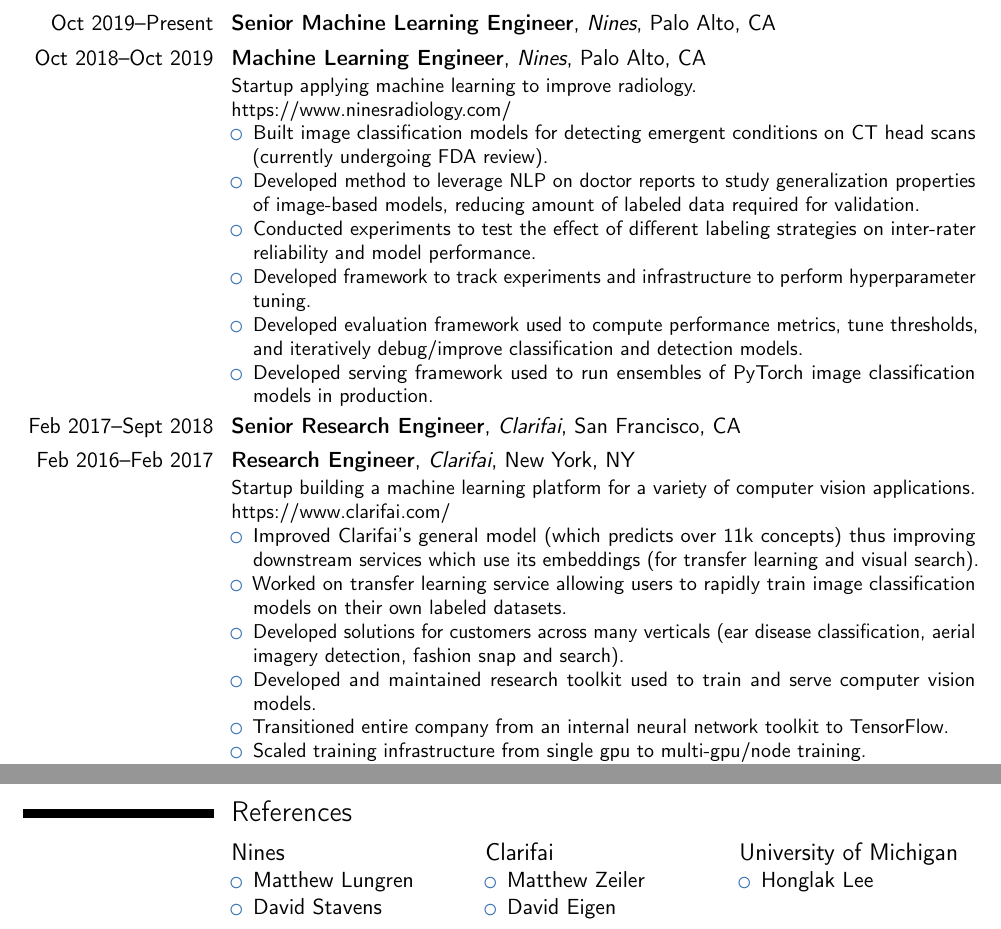
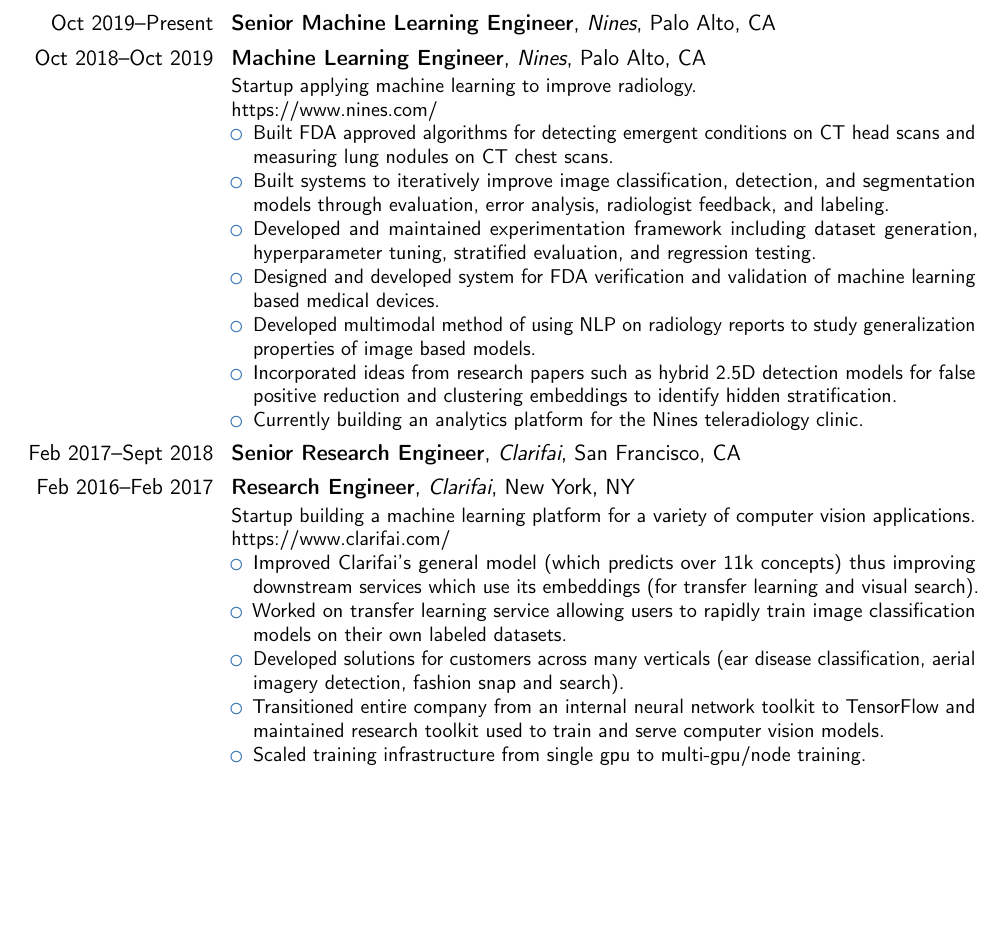
Before and after one commit to nanddalal/nanddalal.github.io, a LaTeX CV (cv.tex): two parts of pages 1 and 3 of 3 before the commit and part of page 1 of 2 after it, the two joined at a grey line, cut so that both start at the same text, the shorter picture padded with empty space. Compiled offline with pdfLaTeX.

Commit message:
s/ninesradiology/nines

```diff
--- a/cv.tex
+++ b/cv.tex
@@ -61,14 +61,15 @@
 %\subsection{Nines}
 \cventry{Oct 2019--Present}{Senior Machine Learning Engineer}{Nines}{Palo Alto, CA}{}{}
 \cventry{Oct 2018--Oct 2019}{Machine Learning Engineer}{Nines}{Palo Alto, CA}{}{
-    Startup applying machine learning to improve radiology.\newline{}https://www.ninesradiology.com/
+    Startup applying machine learning to improve radiology.\newline{}https://www.nines.com/
     \begin{itemize}
-        \item Built image classification models for detecting emergent conditions on CT head scans (currently undergoing FDA review).
-        \item Developed method to leverage NLP on doctor reports to study generalization properties of image-based models, reducing amount of labeled data required for validation.
-        \item Conducted experiments to test the effect of different labeling strategies on inter-rater reliability and model performance.
-        \item Developed framework to track experiments and infrastructure to perform hyperparameter tuning.
-        \item Developed evaluation framework used to compute performance metrics, tune thresholds, and iteratively debug/improve classification and detection models.
-        \item Developed serving framework used to run ensembles of PyTorch image classification models in production.
+        \item Built FDA approved algorithms for detecting emergent conditions on CT head scans and measuring lung nodules on CT chest scans.
+        \item Built systems to iteratively improve image classification, detection, and segmentation models through evaluation, error analysis, radiologist feedback, and labeling.
+        \item Developed and maintained experimentation framework including dataset generation, hyperparameter tuning, stratified evaluation, and regression testing.
+        \item Designed and developed system for FDA verification and validation of machine learning based medical devices.
+        \item Developed multimodal method of using NLP on radiology reports to study generalization properties of image based models.
+        \item Incorporated ideas from research papers such as hybrid 2.5D detection models for false positive reduction and clustering embeddings to identify hidden stratification.
+        \item Currently building an analytics platform for the Nines teleradiology clinic.
     \end{itemize}
 }
 %\subsection{Clarifai}
@@ -79,8 +80,7 @@
         \item Improved Clarifai's general model (which predicts over 11k concepts) thus improving downstream services which use its embeddings (for transfer learning and visual search).
         \item Worked on transfer learning service allowing users to rapidly train image classification models on their own labeled datasets.
         \item Developed solutions for customers across many verticals (ear disease classification, aerial imagery detection, fashion snap and search).
-        \item Developed and maintained research toolkit used to train and serve computer vision models.
-        \item Transitioned entire company from an internal neural network toolkit to TensorFlow.
+        \item Transitioned entire company from an internal neural network toolkit to TensorFlow and maintained research toolkit used to train and serve computer vision models.
         \item Scaled training infrastructure from single gpu to multi-gpu/node training.
         \item Extended serving infrastructure to run in multiple environments (cloud, on-premise, and mobile).
     \end{itemize}
@@ -172,12 +172,12 @@
 %\cvlistdoubleitem{Item 2}{Item 5\cite{book1}}
 %\cvlistdoubleitem{Item 3}{Item 6. Like item 3 in the single column list before, this item is particularly long to wrap over several lines.}
 
-\section{References}
-\begin{cvcolumns}
-  \cvcolumn{Nines}{\begin{itemize}\item Matthew Lungren\item David Stavens\end{itemize}}
-  \cvcolumn{Clarifai}{\begin{itemize}\item Matthew Zeiler\item David Eigen\end{itemize}}
-  \cvcolumn{University of Michigan}{\begin{itemize}\item Honglak Lee\end{itemize}}
-\end{cvcolumns}
+%\section{References}
+%\begin{cvcolumns}
+  %\cvcolumn{Nines}{\begin{itemize}\item Matthew Lungren\item David Stavens\end{itemize}}
+  %\cvcolumn{Clarifai}{\begin{itemize}\item Matthew Zeiler\item David Eigen\end{itemize}}
+  %\cvcolumn{University of Michigan}{\begin{itemize}\item Honglak Lee\end{itemize}}
+%\end{cvcolumns}
 
 % Publications from a BibTeX file without multibib
 %  for numerical labels: \renewcommand{\bibliographyitemlabel}{\@biblabel{\arabic{enumiv}}}% CONSIDER MERGING WITH PREAMBLE PART
```
Also changed, not shown: cv.pdf, 1 other file.
